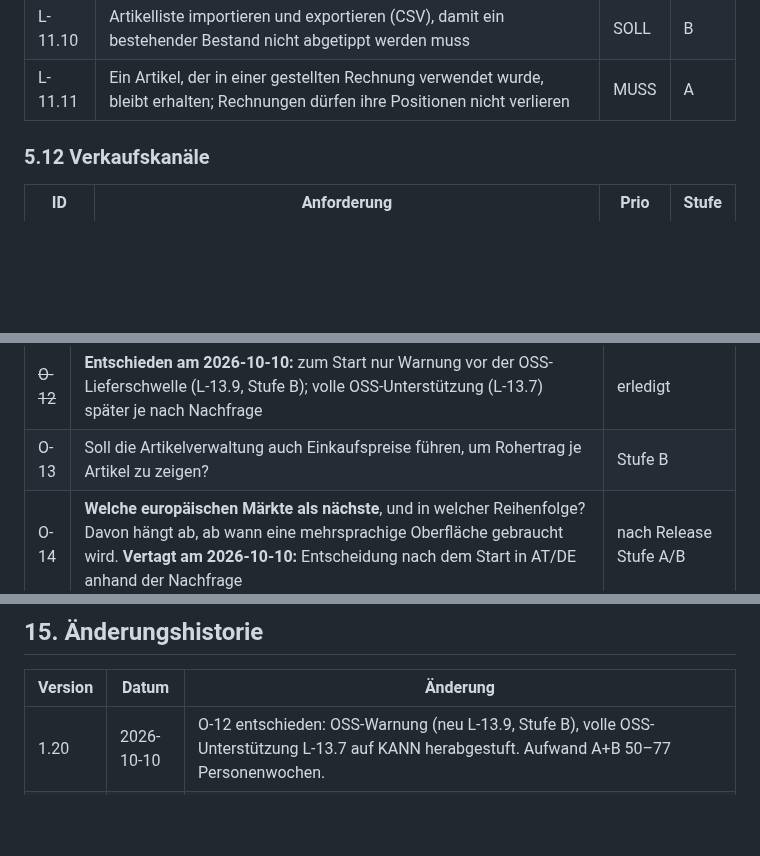
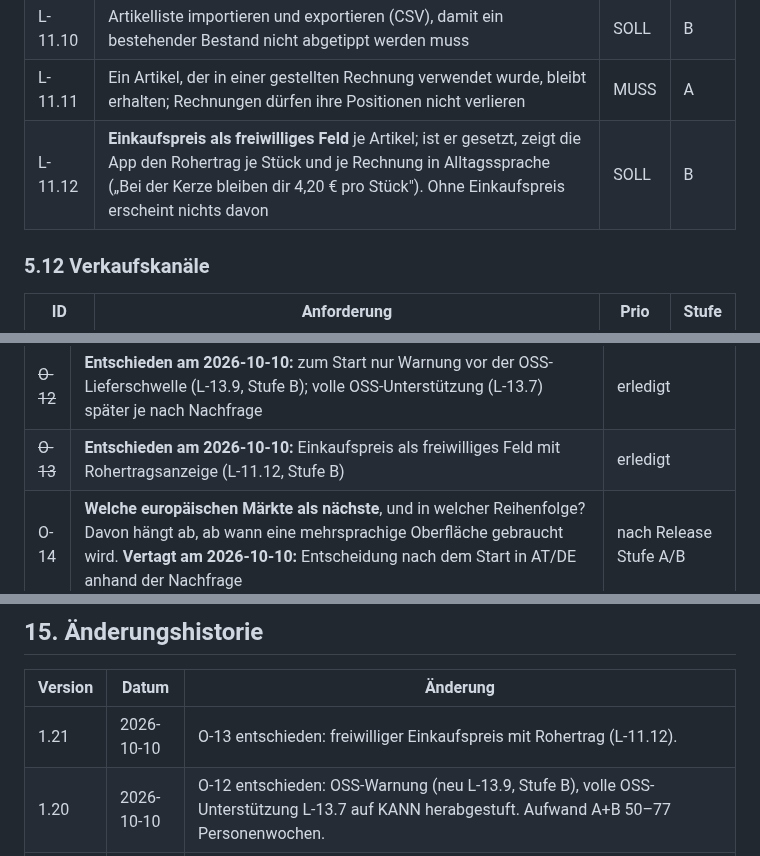
Before and after one commit to juergenjesenko-gif/Buchhaltung-, a Markdown page: docs/LASTENHEFT.md, 3 parts joined by grey strips. Drawn GitHub-style; blank space fills up the shorter version.

Commit message:
Lastenheft 1.21: O-13 entschieden, freiwilliger Einkaufspreis
Co-Authored-By: Claude Opus 5.5 <noreply@anthropic.com>
Claude-Session: https://claude.ai/code/session_016sfhTuSB7LJAoqeRige712

```diff
--- a/docs/LASTENHEFT.md
+++ b/docs/LASTENHEFT.md
@@ -292,6 +292,7 @@ und Preis jedes Mal neu zu tippen.
 | L-11.9 | Artikel suchen und nach Artikelnummer oder Bezeichnung finden | MUSS | A |
 | L-11.10 | Artikelliste importieren und exportieren (CSV), damit ein bestehender Bestand nicht abgetippt werden muss | SOLL | B |
 | L-11.11 | Ein Artikel, der in einer gestellten Rechnung verwendet wurde, bleibt erhalten; Rechnungen dürfen ihre Positionen nicht verlieren | MUSS | A |
+| L-11.12 | **Einkaufspreis als freiwilliges Feld** je Artikel; ist er gesetzt, zeigt die App den Rohertrag je Stück und je Rechnung in Alltagssprache („Bei der Kerze bleiben dir 4,20 € pro Stück"). Ohne Einkaufspreis erscheint nichts davon | SOLL | B |
 
 ### 5.12 Verkaufskanäle
 
@@ -805,7 +806,7 @@ Zu entscheiden, bevor die betroffene Anforderung umgesetzt wird:
 | ~~O-10~~ | ~~Übertragungsrichtung der Kanalanbindung~~ — **entschieden am 2026-10-09:** ausschließlich lesend, Bestellungen und Rechnungen, keine Lagerverwaltung (L-12.9) | erledigt |
 | ~~O-11~~ | ~~Was ist mit „Google" gemeint?~~ — **entschieden am 2026-10-09:** Google Merchant Center | erledigt |
 | ~~O-12~~ | **Entschieden am 2026-10-10:** zum Start nur Warnung vor der OSS-Lieferschwelle (L-13.9, Stufe B); volle OSS-Unterstützung (L-13.7) später je nach Nachfrage | erledigt |
-| O-13 | Soll die Artikelverwaltung auch Einkaufspreise führen, um Rohertrag je Artikel zu zeigen? | Stufe B |
+| ~~O-13~~ | **Entschieden am 2026-10-10:** Einkaufspreis als freiwilliges Feld mit Rohertragsanzeige (L-11.12, Stufe B) | erledigt |
 | O-14 | **Welche europäischen Märkte als nächste**, und in welcher Reihenfolge? Davon hängt ab, ab wann eine mehrsprachige Oberfläche gebraucht wird. **Vertagt am 2026-10-10:** Entscheidung nach dem Start in AT/DE anhand der Nachfrage | nach Release Stufe A/B |
 | ~~O-15~~ | ~~Schweiz zum Start oder als erste Erweiterung?~~ — **entschieden am 2026-10-09:** die Schweiz entfällt, Fokus auf EU und Eurozone | erledigt |
 | O-15 | **Welcher Dienst erzeugt die Marketing-Inhalte?** Davon hängen Auftragsverarbeitungsvertrag, Kosten je Erzeugung und die Frage ab, ob der Betrieb in der EU erfolgt | Stufe C |
@@ -824,6 +825,7 @@ Zu entscheiden, bevor die betroffene Anforderung umgesetzt wird:
 
 | Version | Datum | Änderung |
 |---|---|---|
+| 1.21 | 2026-10-10 | O-13 entschieden: freiwilliger Einkaufspreis mit Rohertrag (L-11.12). |
 | 1.20 | 2026-10-10 | O-12 entschieden: OSS-Warnung (neu L-13.9, Stufe B), volle OSS-Unterstützung L-13.7 auf KANN herabgestuft. Aufwand A+B 50–77 Personenwochen. |
 | 1.19 | 2026-10-10 | O-14 vertagt: nächste EU-Märkte nach dem Start je nach Nachfrage. |
 | 1.18 | 2026-10-10 | O-7 entschieden: Deutsch zum Start, Landessprache je weiterem EU-Land (L-13.6). Neu L-13.8: Oberflächentexte von Anfang an in Sprachdateien. |
```
Also changed, not shown: other parts of docs/LASTENHEFT.md (+1 -1 lines).
